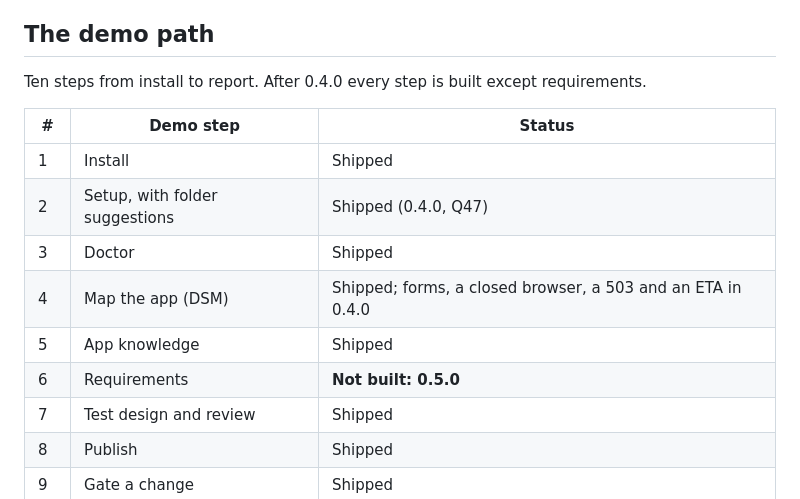
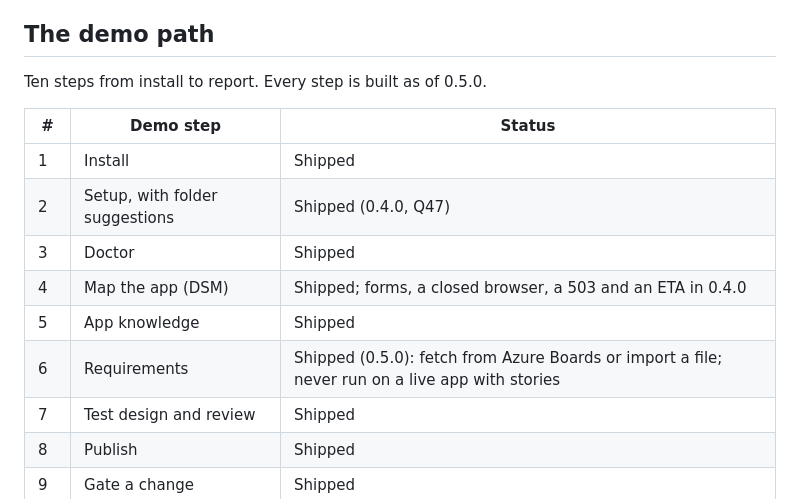
Before and after one commit to Galent-engineering/QAMaster, a Markdown page: docs/plans/backlog.md, the part around the change. Rendered like a GitHub page.

Commit message:
Docs: the demo path's requirements step is built (0.5.0)
Co-Authored-By: Claude Opus 5.5 <noreply@anthropic.com>

```diff
--- a/docs/plans/backlog.md
+++ b/docs/plans/backlog.md
@@ -10,7 +10,7 @@ The 0.3.3 fixes (items 1–11), the demo's missing pieces (the test summary repo
 
 ## The demo path
 
-Ten steps from install to report. After 0.4.0 every step is built except requirements.
+Ten steps from install to report. Every step is built as of 0.5.0.
 
 | # | Demo step | Status |
 |---|---|---|
@@ -19,7 +19,7 @@ Ten steps from install to report. After 0.4.0 every step is built except require
 | 3 | Doctor | Shipped |
 | 4 | Map the app (DSM) | Shipped; forms, a closed browser, a 503 and an ETA in 0.4.0 |
 | 5 | App knowledge | Shipped |
-| 6 | Requirements | **Not built: 0.5.0** |
+| 6 | Requirements | Shipped (0.5.0): fetch from Azure Boards or import a file; never run on a live app with stories |
 | 7 | Test design and review | Shipped |
 | 8 | Publish | Shipped |
 | 9 | Gate a change | Shipped |
```
